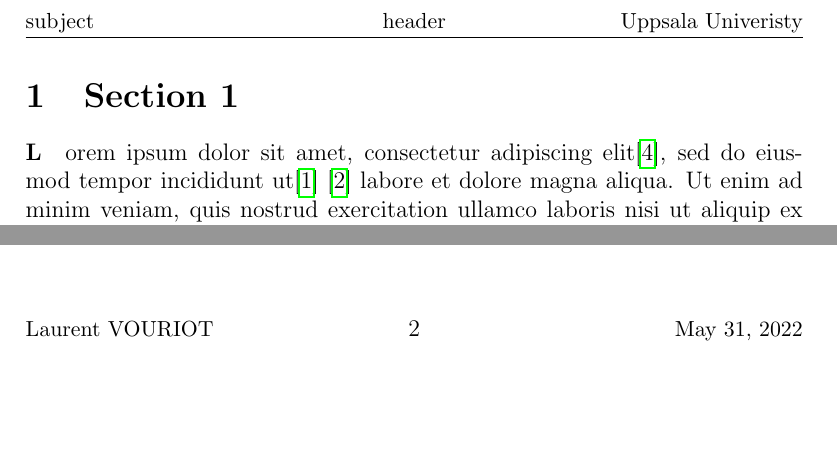
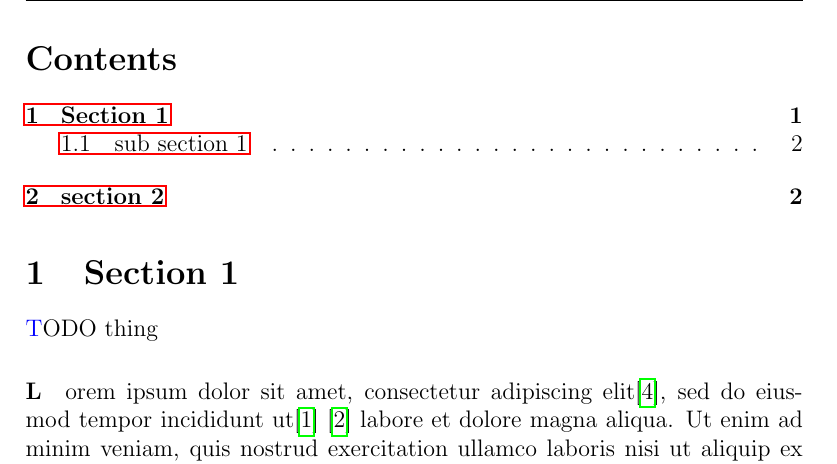
Before and after one commit to laurent-vouriot/tex-templates, a LaTeX document (big_reports/report.tex): two parts of pages 2 and 3 of 3 before the commit and part of page 2 of 4 after it, the two joined at a grey line, cut at the place of the change, the shorter picture padded with empty space. Compiled offline with pdfLaTeX.

Commit message:
small changes

```diff
--- a/big_reports/report.tex
+++ b/big_reports/report.tex
@@ -20,10 +20,13 @@
 \usepackage{fancyhdr}		% Header/Footer
 \usepackage{tikz}
 % \usepackage{pgf_pie}		% pie charts
+\usepackage{lipsum}
 \usepackage[backend=bibtex]{biblatex}
 
-%\addbibresource{resource.bib}
 \bibliography{resource}
+
+
+\newcommand{\todo}[1]{{\color{blue}#1}}
 
 % -----------------------------------------------------------------------------
 % Header footer
@@ -99,10 +102,12 @@
 
 \pagenumbering{arabic}
 \pagebreak
+
+\tableofcontents
+
 \section{Section 1}
+	\todo TODO thing
+	\paragraph Lorem ipsum dolor sit amet, consectetur adipiscing elit\cite{ARTICLE:1}, sed do eiusmod tempor incididunt ut\cite{BOOK:1} \cite{BOOK:2} labore et dolore magna aliqua. Ut enim ad minim veniam, quis nostrud exercitation ullamco laboris nisi ut aliquip ex ea commodo consequat. Duis aute irure dolor in reprehenderit in voluptate velit esse cillum dolore eu fugiat nulla pariatur \cite{WEBSITE:1}. Excepteur sint occaecat cupidatat non proident, sunt in culpa qui officia deserunt mollit anim id est laborum.
+		\\[3cm]
 
-	\begin{paragraph}
-		Lorem ipsum dolor sit amet, consectetur adipiscing elit\cite{ARTICLE:1}, sed do eiusmod tempor incididunt ut\cite{BOOK:1} \cite{BOOK:2} labore et dolore magna aliqua. Ut enim ad minim veniam, quis nostrud exercitation ullamco laboris nisi ut aliquip ex ea commodo consequat. Duis aute irure dolor in reprehenderit in voluptate velit esse cillum dolore eu fugiat nulla pariatur \cite{WEBSITE:1}. Excepteur sint occaecat cupidatat non proident, sunt in culpa qui officia deserunt mollit anim id est laborum.
-		\\[3cm]
-	\end{paragraph}
 
```
Also changed, not shown: big_reports/report.tex (4 more changed lines). Lines whose indentation alone changed are shown as unchanged.
